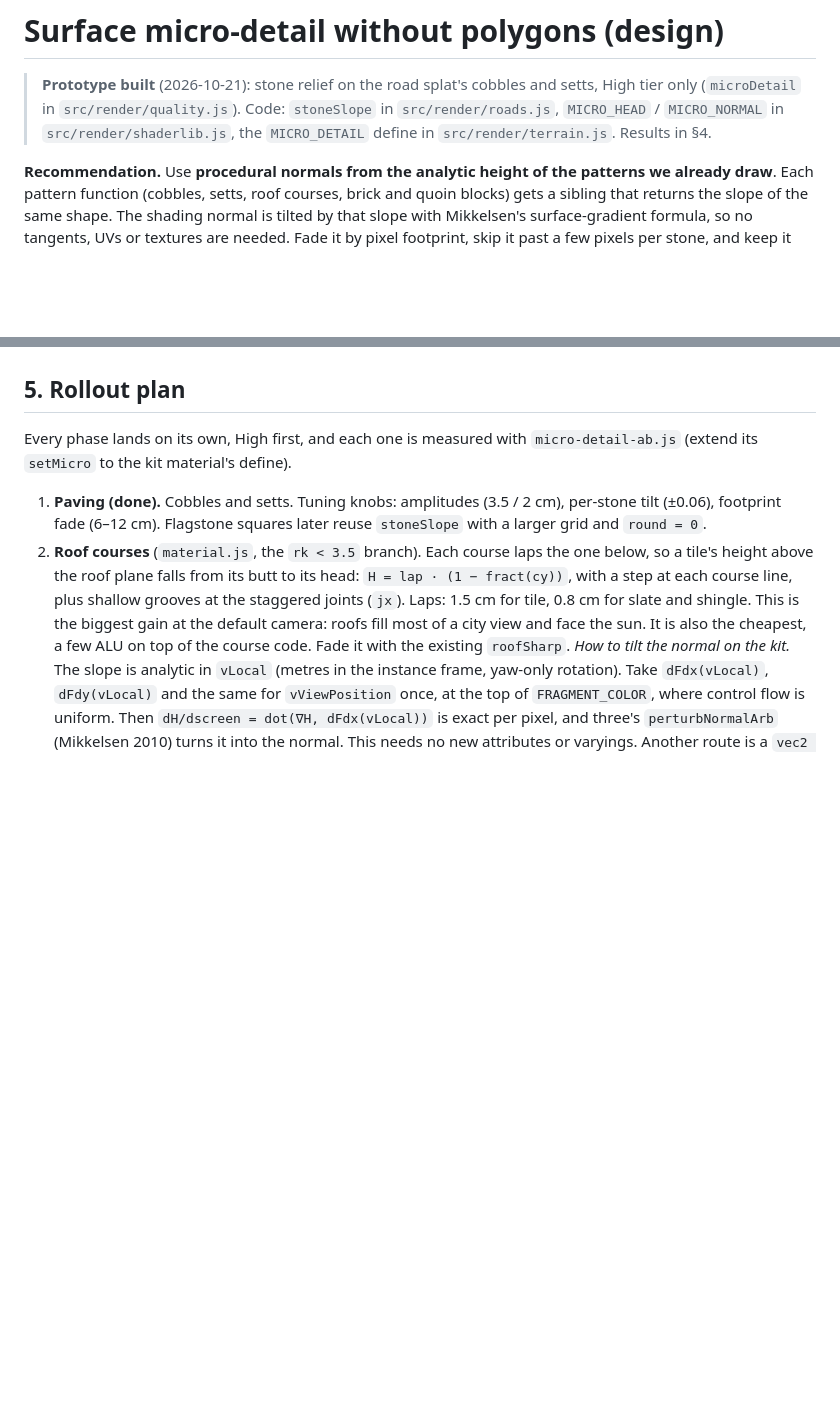
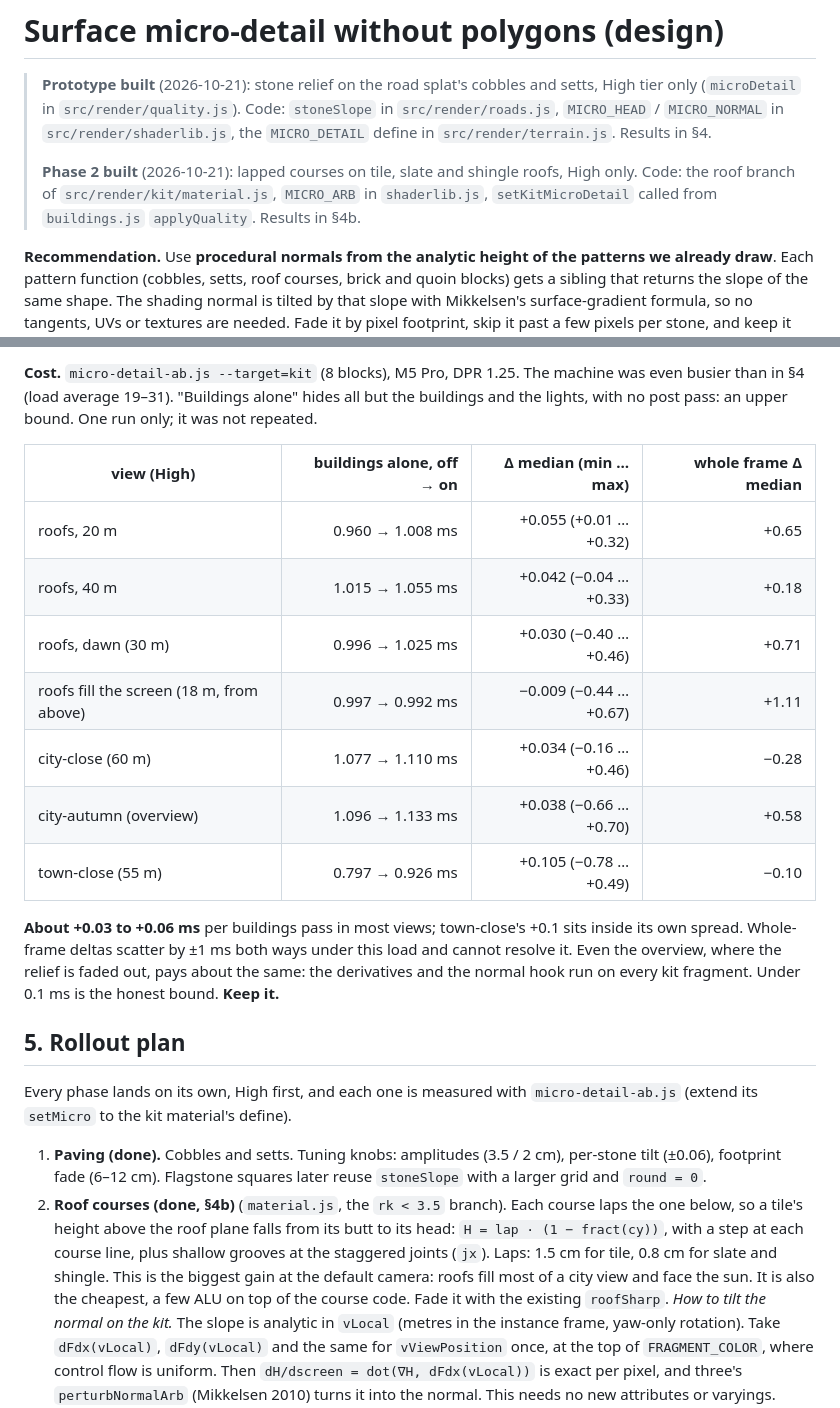
Before and after one commit to tandalesc/hearthvale_decisions, a Markdown page: docs/design/micro-detail.md, 2 parts joined by grey strips. Rendered like a GitHub page; blank space fills up the shorter version.

```diff
--- a/docs/design/micro-detail.md
+++ b/docs/design/micro-detail.md
@@ -4,6 +4,11 @@
 > High tier only (`microDetail` in `src/render/quality.js`). Code: `stoneSlope` in
 > `src/render/roads.js`, `MICRO_HEAD` / `MICRO_NORMAL` in `src/render/shaderlib.js`, the
 > `MICRO_DETAIL` define in `src/render/terrain.js`. Results in §4.
+>
+> **Phase 2 built** (2026-10-21): lapped courses on tile, slate and shingle roofs, High
+> only. Code: the roof branch of `src/render/kit/material.js`, `MICRO_ARB` in
+> `shaderlib.js`, `setKitMicroDetail` called from `buildings.js` `applyQuality`. Results
+> in §4b.
 
 **Recommendation.** Use **procedural normals from the analytic height of the patterns
 we already draw**. Each pattern function (cobbles, setts, roof courses, brick and quoin
@@ -199,3 +251,24 @@ into laid stone, most of all at low sun.
+**Cost.** `micro-detail-ab.js --target=kit` (8 blocks), M5 Pro, DPR 1.25. The machine
+was even busier than in §4 (load average 19–31). "Buildings alone" hides all but the
+buildings and the lights, with no post pass: an upper bound. One run only; it was not
+repeated.
+
+| view (High) | buildings alone, off → on | Δ median (min … max) | whole frame Δ median |
+|---|---:|---:|---:|
+| roofs, 20 m | 0.960 → 1.008 ms | +0.055 (+0.01 … +0.32) | +0.65 |
+| roofs, 40 m | 1.015 → 1.055 ms | +0.042 (−0.04 … +0.33) | +0.18 |
+| roofs, dawn (30 m) | 0.996 → 1.025 ms | +0.030 (−0.40 … +0.46) | +0.71 |
+| roofs fill the screen (18 m, from above) | 0.997 → 0.992 ms | −0.009 (−0.44 … +0.67) | +1.11 |
+| city-close (60 m) | 1.077 → 1.110 ms | +0.034 (−0.16 … +0.46) | −0.28 |
+| city-autumn (overview) | 1.096 → 1.133 ms | +0.038 (−0.66 … +0.70) | +0.58 |
+| town-close (55 m) | 0.797 → 0.926 ms | +0.105 (−0.78 … +0.49) | −0.10 |
+
+**About +0.03 to +0.06 ms** per buildings pass in most views; town-close's +0.1 sits
+inside its own spread. Whole-frame deltas scatter by ±1 ms both ways under this load
+and cannot resolve it. Even the overview, where the relief is faded out, pays about
+the same: the derivatives and the normal hook run on every kit fragment. Under 0.1 ms
+is the honest bound. **Keep it.**
+
 ## 5. Rollout plan
 
 Every phase lands on its own, High first, and each one is measured with
@@ -204,7 +277,7 @@ Every phase lands on its own, High first, and each one is measured with
 1. **Paving (done).** Cobbles and setts. Tuning knobs: amplitudes (3.5 / 2 cm),
    per-stone tilt (±0.06), footprint fade (6–12 cm). Flagstone squares later reuse
    `stoneSlope` with a larger grid and `round = 0`.
-2. **Roof courses** (`material.js`, the `rk < 3.5` branch). Each course laps the one
+2. **Roof courses (done, §4b)** (`material.js`, the `rk < 3.5` branch). Each course laps the one
    below, so a tile's height above the roof plane falls from its butt to its head:
    `H = lap · (1 − fract(cy))`, with a step at each course line, plus shallow grooves at
    the staggered joints (`jx`). Laps: 1.5 cm for tile, 0.8 cm for slate and shingle.
```
Also changed, not shown: other parts of docs/design/micro-detail.md (+47 -0 lines), PERFORMANCE.md (+8 -0 lines), docs/media/micro-detail-roofs-city-autumn-diff.jpg (added), docs/media/micro-detail-roofs-dawn.jpg (added), docs/media/micro-detail-roofs-morning.jpg (added), 4 other files.
